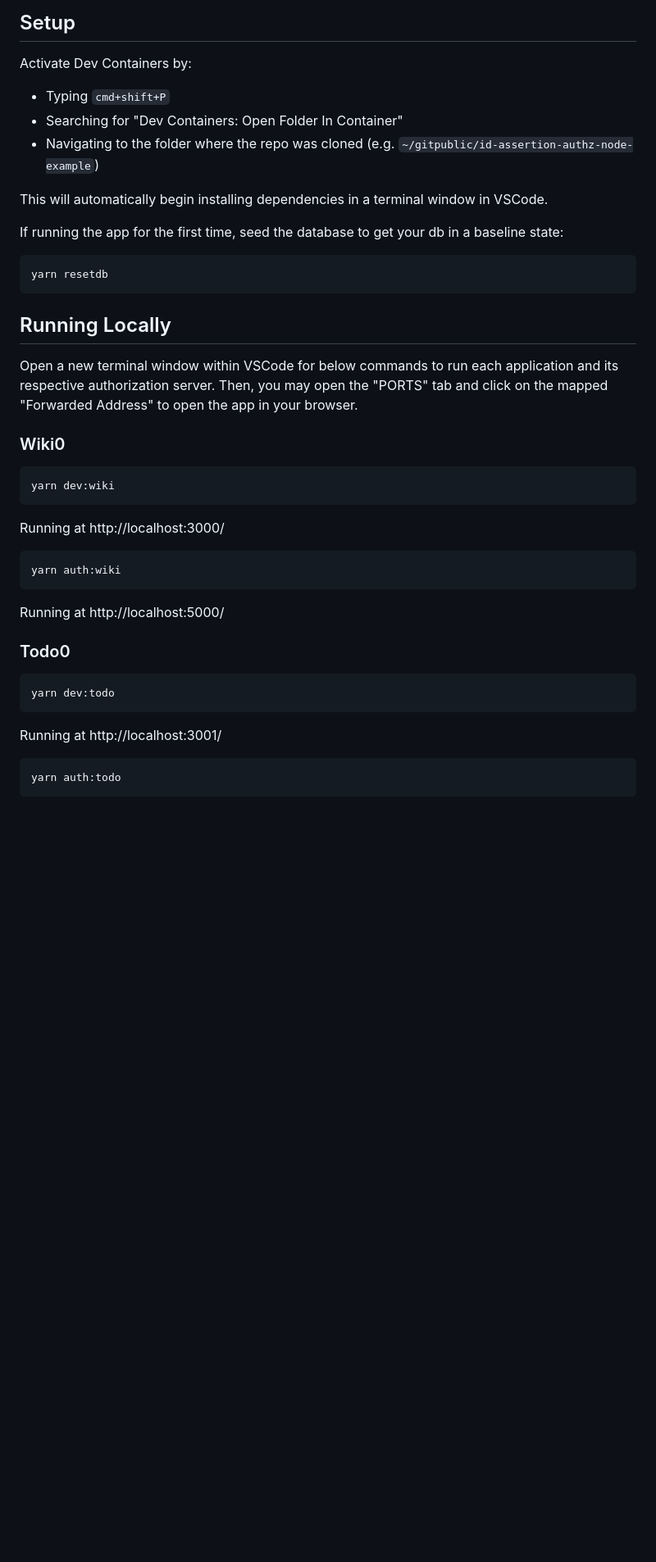
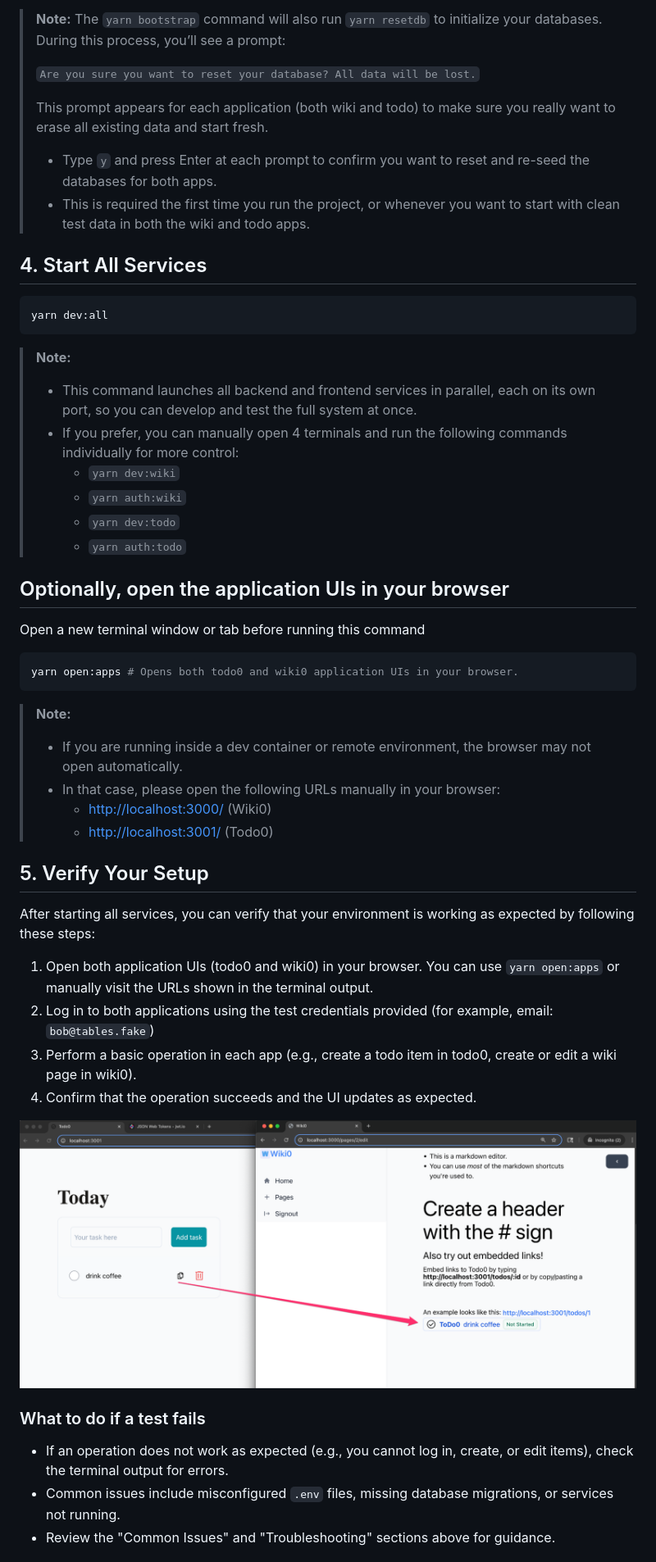
Before and after one commit to oktadev/id-assertion-authz-node-example, a Markdown page: README.md, the part around the change printed below. Shown: that part at 82% size. Drawn GitHub-style; pictures changed too: images/screenshot.png (added); blank space fills up the shorter version.

````diff
--- a/README.md
+++ b/README.md
@@ -70,48 +86,59 @@ CUSTOMER1_SAML_CERTIFICATE="<FILL IN>"
 ```
 
-## Setup
+> **Note:**
+> The `yarn bootstrap` command will also run `yarn resetdb` to initialize your databases. During this process, you’ll see a prompt:
+>
+> `Are you sure you want to reset your database? All data will be lost.`
+>
+> This prompt appears for each application (both wiki and todo) to make sure you really want to erase all existing data and start fresh.
+>
+> - Type `y` and press Enter at each prompt to confirm you want to reset and re-seed the databases for both apps.
+> - This is required the first time you run the project, or whenever you want to start with clean test data in both the wiki and todo apps.
 
-Activate Dev Containers by:
+## 4. Start All Services
 
-- Typing `cmd+shift+P`
-- Searching for "Dev Containers: Open Folder In Container"
-- Navigating to the folder where the repo was cloned (e.g. `~/gitpublic/id-assertion-authz-node-example`)
-
-This will automatically begin installing dependencies in a terminal window in VSCode.
-
-If running the app for the first time, seed the database to get your db in a baseline state:
-
-```
-yarn resetdb
+```sh
+yarn dev:all
 ```
 
-## Running Locally
+> **Note:**
+>
+> - This command launches all backend and frontend services in parallel, each on its own port, so you can develop and test the full system at once.
+> - If you prefer, you can manually open 4 terminals and run the following commands individually for more control:
+>   - `yarn dev:wiki`
+>   - `yarn auth:wiki`
+>   - `yarn dev:todo`
+>   - `yarn auth:todo`
 
-Open a new terminal window within VSCode for below commands to run each application and its respective authorization server. Then, you may open the "PORTS" tab and click on the mapped "Forwarded Address" to open the app in your browser.
+## Optionally, open the application UIs in your browser
 
-### Wiki0
+Open a new terminal window or tab before running this command
 
-```
-yarn dev:wiki
+```sh
+yarn open:apps # Opens both todo0 and wiki0 application UIs in your browser.
 ```
 
-Running at http://localhost:3000/
+> **Note:**
+>
+> - If you are running inside a dev container or remote environment, the browser may not open automatically.
+> - In that case, please open the following URLs manually in your browser:
+>   - [http://localhost:3000/](http://localhost:3000/) (Wiki0)
+>   - [http://localhost:3001/](http://localhost:3001/) (Todo0)
 
-```
-yarn auth:wiki
-```
+## 5. Verify Your Setup
 
-Running at http://localhost:5000/
+After starting all services, you can verify that your environment is working as expected by following these steps:
 
-### Todo0
+1. Open both application UIs (todo0 and wiki0) in your browser. You can use `yarn open:apps` or manually visit the URLs shown in the terminal output.
+2. Log in to both applications using the test credentials provided (for example, email: `bob@tables.fake`)
+3. Perform a basic operation in each app (e.g., create a todo item in todo0, create or edit a wiki page in wiki0).
+4. Confirm that the operation succeeds and the UI updates as expected.
 
-```
-yarn dev:todo
-```
+![Test Flow](images/screenshot.png)
 
-Running at http://localhost:3001/
+### What to do if a test fails
 
-```
-yarn auth:todo
-```
+- If an operation does not work as expected (e.g., you cannot log in, create, or edit items), check the terminal output for errors.
+- Common issues include misconfigured `.env` files, missing database migrations, or services not running.
+- Review the "Common Issues" and "Troubleshooting" sections above for guidance.
 
````
Also changed, not shown: other parts of README.md (+74 -132 lines), images/codespace.png (added), 17 other files.
